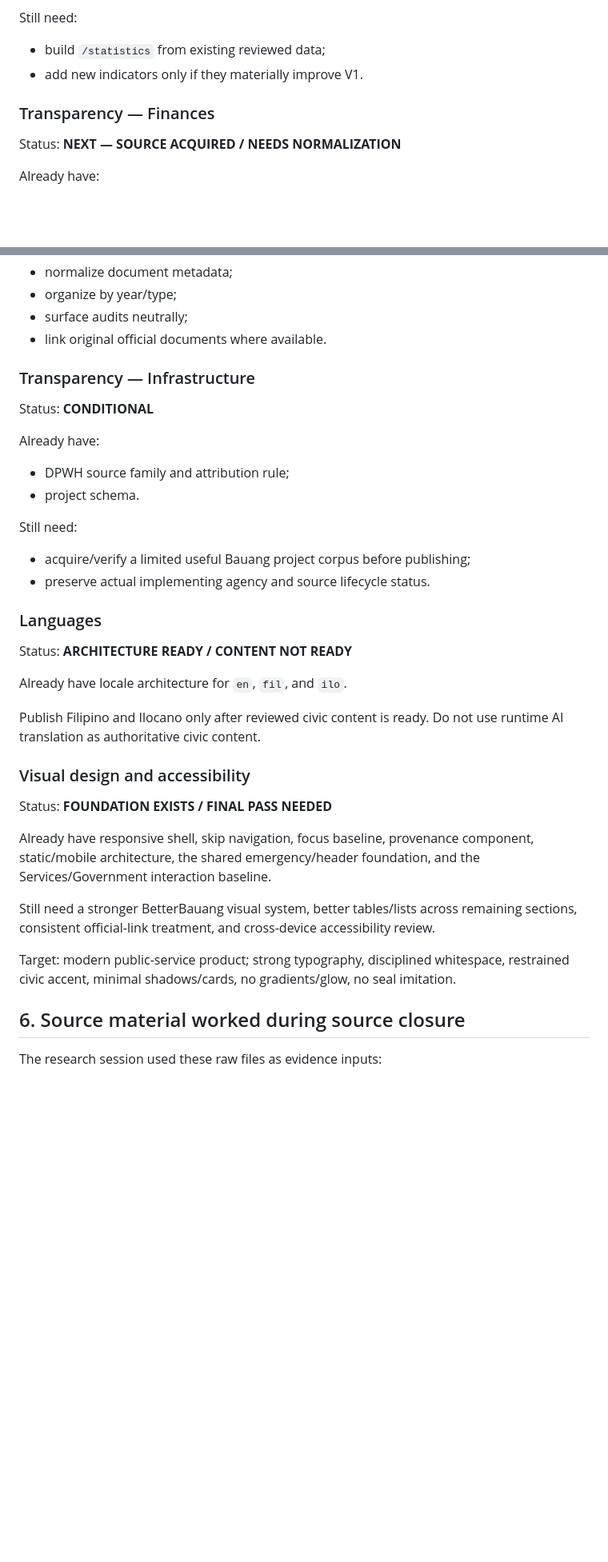
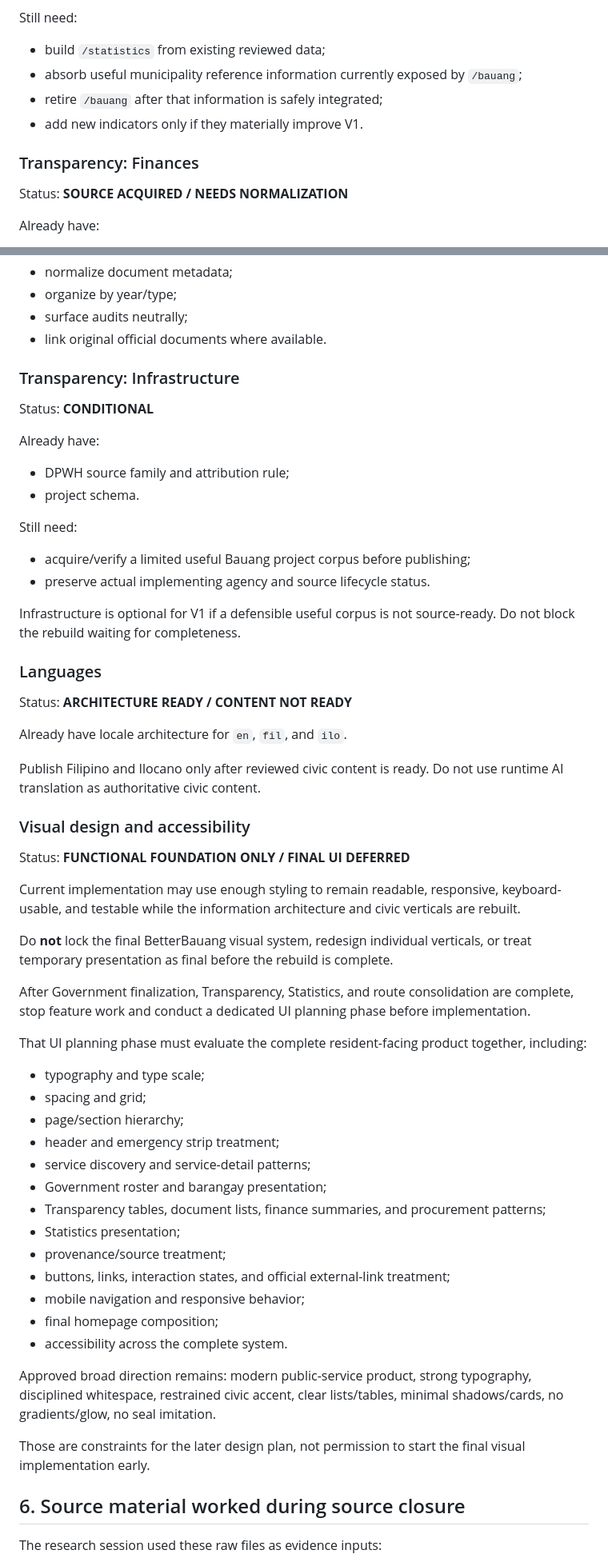
Before and after one commit to loudaboi/betterbauang, a Markdown page: docs/PROJECT_STATE.md, 2 parts joined by grey strips. Shown at 80% size. Drawn GitHub-style; blank space fills up the shorter version.

Commit message:
docs: realign rebuild and UI sequence

```diff
--- a/docs/PROJECT_STATE.md
+++ b/docs/PROJECT_STATE.md
@@ -274,11 +301,13 @@ Already have:
 Still need:
 
 - build `/statistics` from existing reviewed data;
+- absorb useful municipality reference information currently exposed by `/bauang`;
+- retire `/bauang` after that information is safely integrated;
 - add new indicators only if they materially improve V1.
 
-### Transparency — Finances
+### Transparency: Finances
 
-Status: **NEXT — SOURCE ACQUIRED / NEEDS NORMALIZATION**
+Status: **SOURCE ACQUIRED / NEEDS NORMALIZATION**
 
 Already have:
 
@@ -333,7 +364,7 @@ Still need:
 - surface audits neutrally;
 - link original official documents where available.
 
-### Transparency — Infrastructure
+### Transparency: Infrastructure
 
 Status: **CONDITIONAL**
 
@@ -347,6 +378,8 @@ Still need:
 - acquire/verify a limited useful Bauang project corpus before publishing;
 - preserve actual implementing agency and source lifecycle status.
 
+Infrastructure is optional for V1 if a defensible useful corpus is not source-ready. Do not block the rebuild waiting for completeness.
+
 ### Languages
 
 Status: **ARCHITECTURE READY / CONTENT NOT READY**
@@ -357,13 +390,33 @@ Publish Filipino and Ilocano only after reviewed civic content is ready. Do not
 
 ### Visual design and accessibility
 
-Status: **FOUNDATION EXISTS / FINAL PASS NEEDED**
+Status: **FUNCTIONAL FOUNDATION ONLY / FINAL UI DEFERRED**
 
-Already have responsive shell, skip navigation, focus baseline, provenance component, static/mobile architecture, the shared emergency/header foundation, and the Services/Government interaction baseline.
+Current implementation may use enough styling to remain readable, responsive, keyboard-usable, and testable while the information architecture and civic verticals are rebuilt.
 
-Still need a stronger BetterBauang visual system, better tables/lists across remaining sections, consistent official-link treatment, and cross-device accessibility review.
+Do **not** lock the final BetterBauang visual system, redesign individual verticals, or treat temporary presentation as final before the rebuild is complete.
 
-Target: modern public-service product; strong typography, disciplined whitespace, restrained civic accent, minimal shadows/cards, no gradients/glow, no seal imitation.
+After Government finalization, Transparency, Statistics, and route consolidation are complete, stop feature work and conduct a dedicated UI planning phase before implementation.
+
+That UI planning phase must evaluate the complete resident-facing product together, including:
+
+- typography and type scale;
+- spacing and grid;
+- page/section hierarchy;
+- header and emergency strip treatment;
+- service discovery and service-detail patterns;
+- Government roster and barangay presentation;
+- Transparency tables, document lists, finance summaries, and procurement patterns;
+- Statistics presentation;
+- provenance/source treatment;
+- buttons, links, interaction states, and official external-link treatment;
+- mobile navigation and responsive behavior;
+- final homepage composition;
+- accessibility across the complete system.
+
+Approved broad direction remains: modern public-service product, strong typography, disciplined whitespace, restrained civic accent, clear lists/tables, minimal shadows/cards, no gradients/glow, no seal imitation.
+
+Those are constraints for the later design plan, not permission to start the final visual implementation early.
 
 ## 6. Source material worked during source closure
 
```
Also changed, not shown: other parts of docs/PROJECT_STATE.md (+74 -26 lines).
